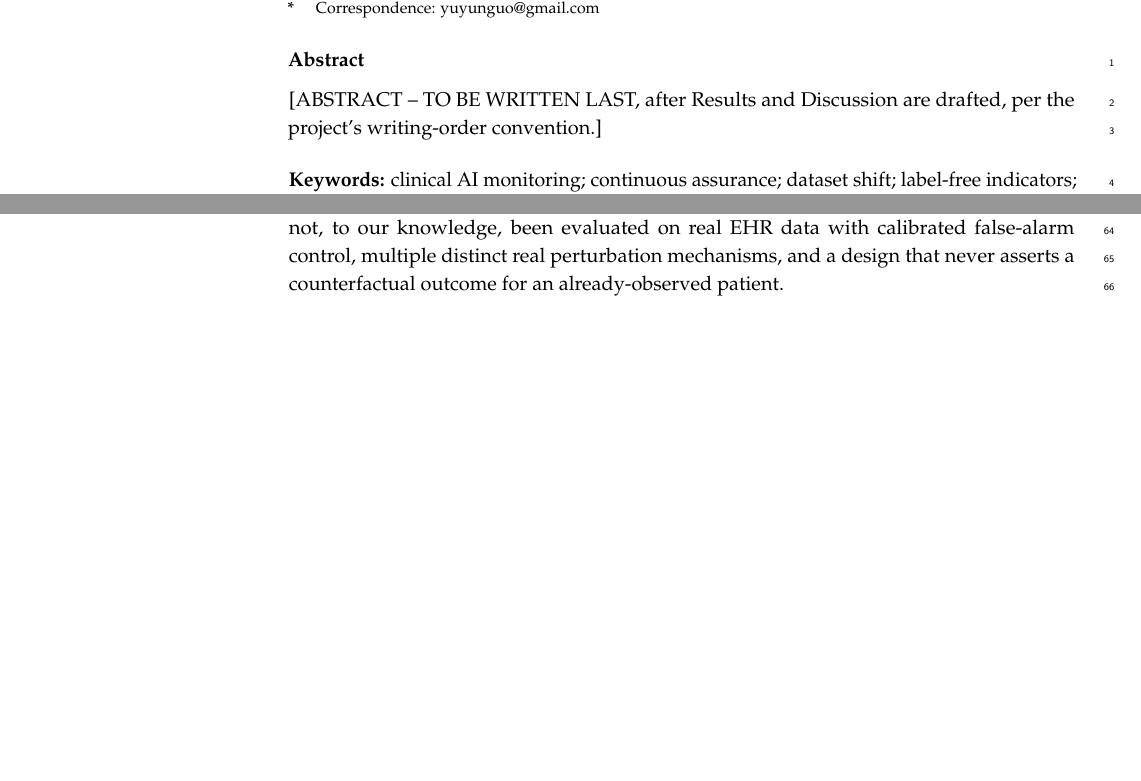
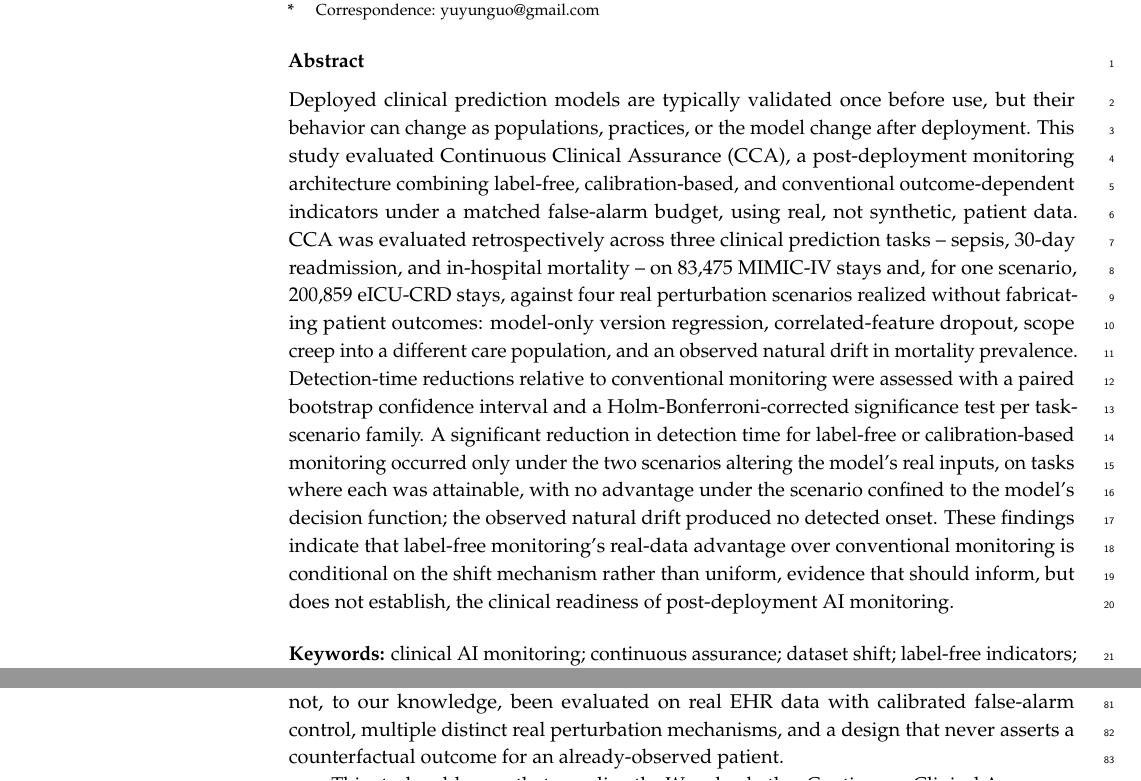
Before and after one commit to yuyunguo/continuous-clinical-assurance, a LaTeX paper (manuscript/main.tex): two parts of pages 1 and 2 of 23, joined at a grey line, cut so that both start at the same text, the shorter picture padded with empty space. Compiled offline with pdfLaTeX.

Commit message:
Draft Abstract: clinical problem, objective, design/setting, methods, key results, evidence-supported conclusion
- Single unstructured paragraph (~216 words), following the generic MDPI
  ~200-word convention since no specific target journal/word limit was given
  (flagged as [NEEDS INPUT] to the user).
- Farquhar 5-sentence structure: problem -> what CCA is and how it was
  evaluated -> design/setting (3 tasks, MIMIC-IV 83,475 stays, eICU-CRD
  200,859 stays, 4 fabrication-free scenarios) -> statistical method (paired
  bootstrap CI, Holm-Bonferroni correction) -> headline result (scenario-
  dependent advantage, present under input-shift, absent under model-only
  drift, natural-drift null) -> bounded conclusion.
- Zero citations, per the project's own abstract rule (academic-writing-
  style.md).
- No new facts: every number and claim traces to Methods/Results already in
  the manuscript; no overclaiming language (checked against the word-choice
  table).
- Recompiled clean: 23 pages, no LaTeX/bibtex errors, no undefined references.

Co-Authored-By: Claude Sonnet 5 <noreply@anthropic.com>

```diff
--- a/manuscript/main.tex
+++ b/manuscript/main.tex
@@ -37,7 +37,7 @@ $^{1}$ \quad Center for Digital Health, Mayo Clinic; yuyunguo@gmail.com}
 
 % Abstract -- written LAST per the project's writing-order convention (CLAUDE.md Sec. 03: Methods, Results,
 % Discussion, Introduction, Conclusions, Title/Abstract). Placeholder retained intentionally.
-\abstract{[ABSTRACT -- TO BE WRITTEN LAST, after Results and Discussion are drafted, per the project's writing-order convention.]}
+\abstract{Deployed clinical prediction models are typically validated once before use, but their behavior can change as populations, practices, or the model change after deployment. This study evaluated Continuous Clinical Assurance (CCA), a post-deployment monitoring architecture combining label-free, calibration-based, and conventional outcome-dependent indicators under a matched false-alarm budget, using real, not synthetic, patient data. CCA was evaluated retrospectively across three clinical prediction tasks -- sepsis, 30-day readmission, and in-hospital mortality -- on 83{,}475 MIMIC-IV stays and, for one scenario, 200{,}859 eICU-CRD stays, against four real perturbation scenarios realized without fabricating patient outcomes: model-only version regression, correlated-feature dropout, scope creep into a different care population, and an observed natural drift in mortality prevalence. Detection-time reductions relative to conventional monitoring were assessed with a paired bootstrap confidence interval and a Holm-Bonferroni-corrected significance test per task-scenario family. A significant reduction in detection time for label-free or calibration-based monitoring occurred only under the two scenarios altering the model's real inputs, on tasks where each was attainable, with no advantage under the scenario confined to the model's decision function; the observed natural drift produced no detected onset. These findings indicate that label-free monitoring's real-data advantage over conventional monitoring is conditional on the shift mechanism rather than uniform, evidence that should inform, but does not establish, the clinical readiness of post-deployment AI monitoring.}
 
 \keyword{clinical AI monitoring; continuous assurance; dataset shift; label-free indicators; post-deployment surveillance; MIMIC-IV; eICU}
 
```
Also changed, not shown: manuscript/main.pdf.
